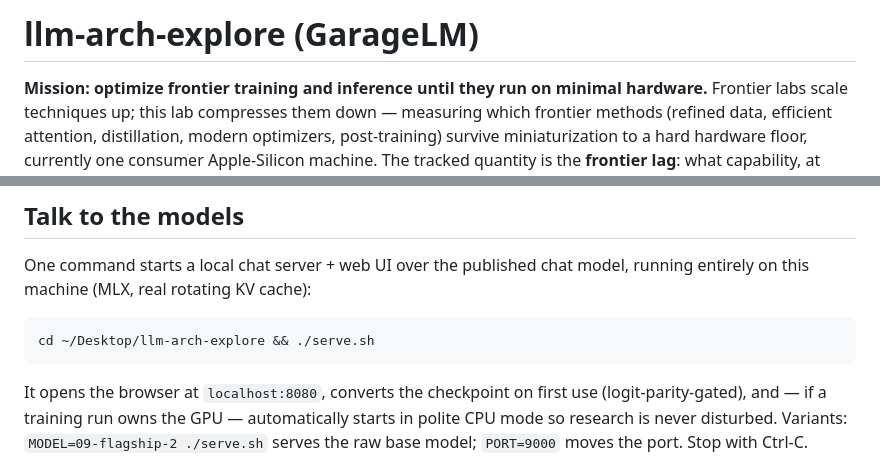
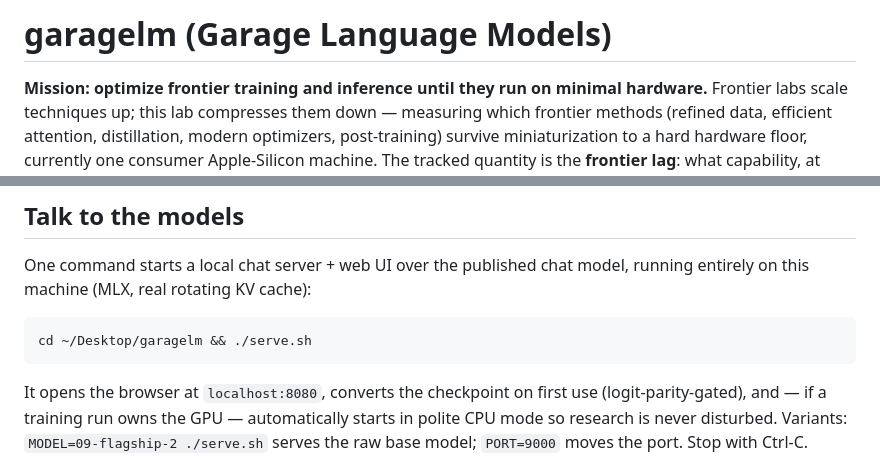
Before and after one commit to GarageLM/garagelm, a Markdown page: README.md, 2 parts joined by grey strips. Rendered like a GitHub page.

````diff
--- a/README.md
+++ b/README.md
@@ -1,4 +1,4 @@
-# llm-arch-explore (GarageLM)
+# garagelm (Garage Language Models)
 
 **Mission: optimize frontier training and inference until they run on
 minimal hardware.** Frontier labs scale techniques up; this lab compresses
@@ -88,7 +88,7 @@ One command starts a local chat server + web UI over the published chat
 model, running entirely on this machine (MLX, real rotating KV cache):
 
 ```
-cd ~/Desktop/llm-arch-explore && ./serve.sh
+cd ~/Desktop/garagelm && ./serve.sh
 ```
 
 It opens the browser at `localhost:8080`, converts the checkpoint on
````
Also changed, not shown: CLAUDE.md (added, +118 -0 lines).
